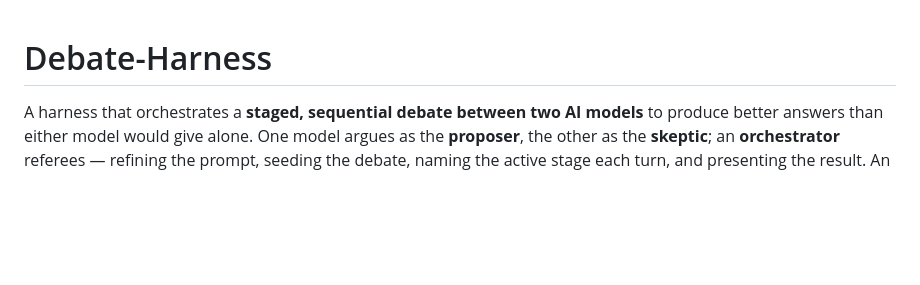
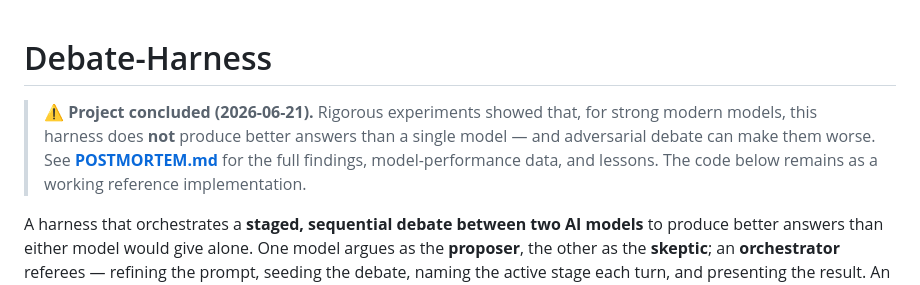
Before and after one commit to steverea1984-boop/Debate-Harness, a Markdown page: README.md, the part around the change. Rendered like a GitHub page; blank space fills up the shorter version.

```diff
--- a/README.md
+++ b/README.md
@@ -1,4 +1,10 @@
 # Debate-Harness
+
+> **⚠️ Project concluded (2026-06-21).** Rigorous experiments showed that, for strong
+> modern models, this harness does **not** produce better answers than a single model
+> — and adversarial debate can make them worse. See **[POSTMORTEM.md](POSTMORTEM.md)**
+> for the full findings, model-performance data, and lessons. The code below remains
+> as a working reference implementation.
 
 A harness that orchestrates a **staged, sequential debate between two AI models**
 to produce better answers than either model would give alone. One model argues as
```
Also changed, not shown: POSTMORTEM.md (added, +175 -0 lines).
